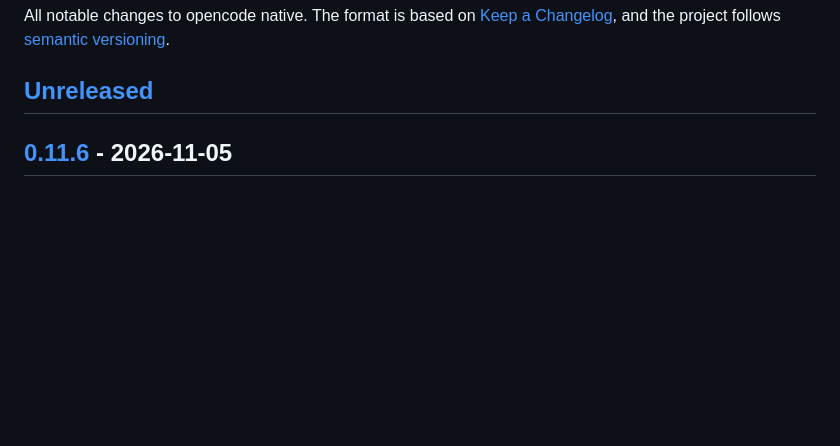
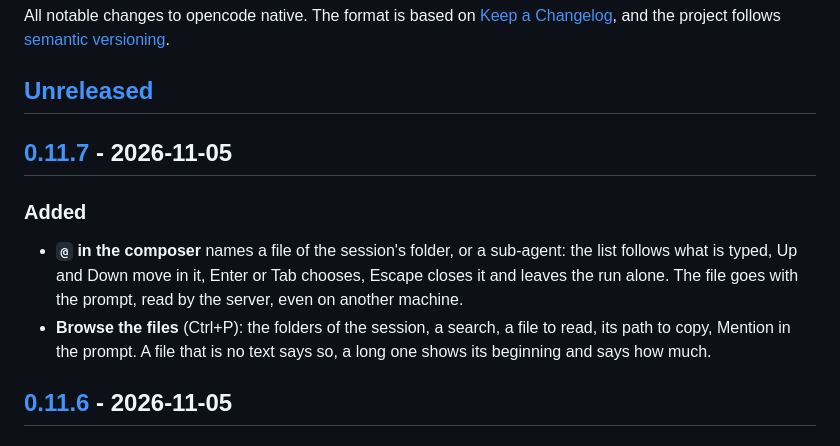
Before and after one commit to sachahjkl/opencode_native, a Markdown page: CHANGELOG.md, the part around one of its changes. GitHub-like rendering; blank space fills up the shorter version.

```diff
--- a/CHANGELOG.md
+++ b/CHANGELOG.md
@@ -4,6 +4,16 @@ All notable changes to opencode native. The format is based on [Keep a Changelog
 project follows [semantic versioning](https://semver.org).
 
 ## [Unreleased]
+
+## [0.11.7] - 2026-11-05
+
+### Added
+
+- **`@` in the composer** names a file of the session's folder, or a sub-agent: the list follows what is typed, Up and Down move in it,
+  Enter or Tab chooses, Escape closes it and leaves the run alone. The file goes with the prompt, read by the server, even on another
+  machine.
+- **Browse the files** (Ctrl+P): the folders of the session, a search, a file to read, its path to copy, Mention in the prompt. A file
+  that is no text says so, a long one shows its beginning and says how much.
 
 ## [0.11.6] - 2026-11-05
 
```
Also changed, not shown: other parts of CHANGELOG.md (+2 -1 lines), README.md (+2 -1 lines), docs/screenshots/updates.png, site/img/updates.png, 10 other files.
